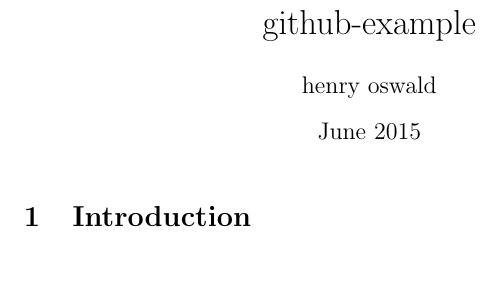
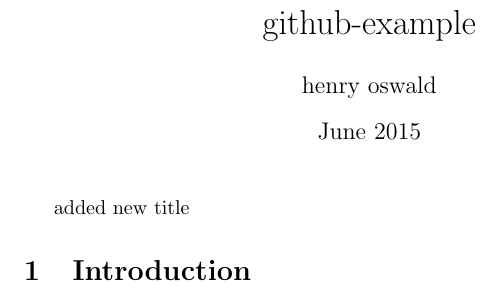
Before and after one commit to henryoswald/github-example, a LaTeX document (main.tex): part of the page, cut so that both start at the same text, the shorter picture padded with empty space. Compiled offline with pdfLaTeX.

Commit message:
Update main.tex

```diff
--- a/main.tex
+++ b/main.tex
@@ -8,7 +8,7 @@
 \begin{document}
 
 \maketitle
-
+added new title
 \section{Introduction}
 
 \end{document}
```
